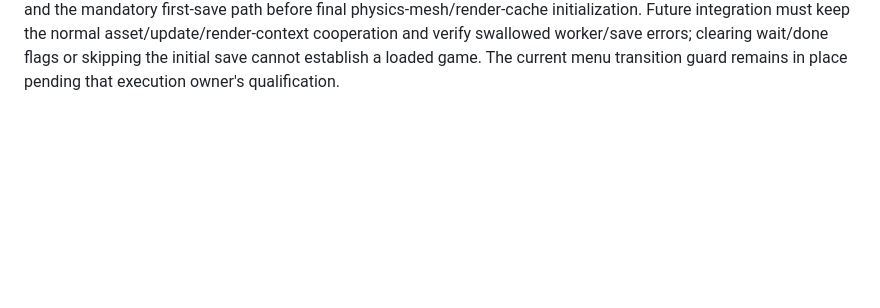
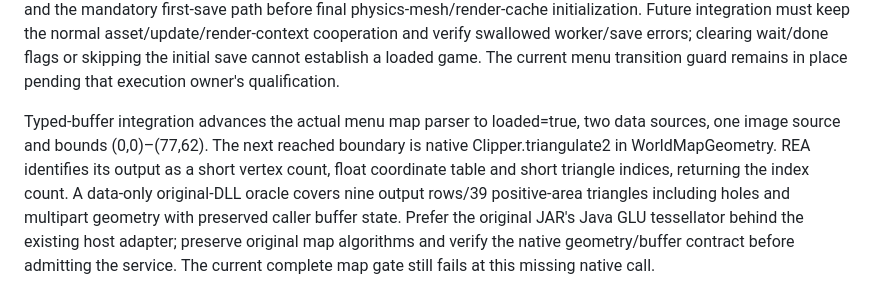
Before and after one commit to notmike101/project-zomboid-web-port, a Markdown page: PORTING.md, the part around the change. Drawn GitHub-style; blank space fills up the shorter version.

Commit message:
docs: identify original map triangulation native boundary

```diff
--- a/PORTING.md
+++ b/PORTING.md
@@ -254,3 +254,5 @@ The cheap model-context texture diagnostic passes all 363 available/fallback tex
 The prepared walking regression now passes with a 360-second startup bound: 131 original session frames, navigation/movement/release, empty initialization and Lua errors, actual Java cleanup and browser closure. All 91 frozen route inputs remain unchanged. The earlier 180-second failure is retained; captured stages show valid initialization beyond that deadline. This restores evidence for the shared model-bootstrap extraction, not full-game playability or original cell presentation.
 
 Source inspection of the next original menu transition confirms that offline LoadingQueueState immediately advances to GameLoadingState. Its enter path includes Core FBO/shader and skybox/water/puddle initialization before starting the real loading worker. That worker depends on two original monitor handshakes released by GameLoadingState.update when actual clothing and animation/filesystem work are finished. It executes IsoWorld.init and the mandatory first-save path before final physics-mesh/render-cache initialization. Future integration must keep the normal asset/update/render-context cooperation and verify swallowed worker/save errors; clearing wait/done flags or skipping the initial save cannot establish a loaded game. The current menu transition guard remains in place pending that execution owner's qualification.
+
+Typed-buffer integration advances the actual menu map parser to loaded=true, two data sources, one image source and bounds (0,0)–(77,62). The next reached boundary is native Clipper.triangulate2 in WorldMapGeometry. REA identifies its output as a short vertex count, float coordinate table and short triangle indices, returning the index count. A data-only original-DLL oracle covers nine output rows/39 positive-area triangles including holes and multipart geometry with preserved caller buffer state. Prefer the original JAR's Java GLU tessellator behind the existing host adapter; preserve original map algorithms and verify the native geometry/buffer contract before admitting the service. The current complete map gate still fails at this missing native call.
```
Also changed, not shown: COMPATIBILITY.md (+2 -0 lines).
